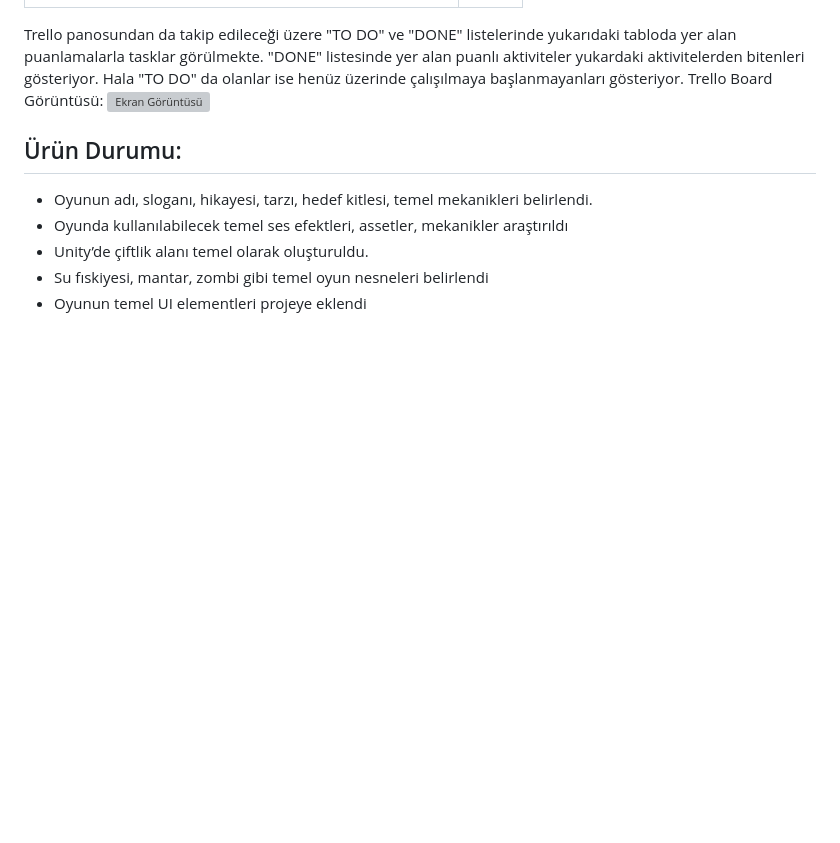
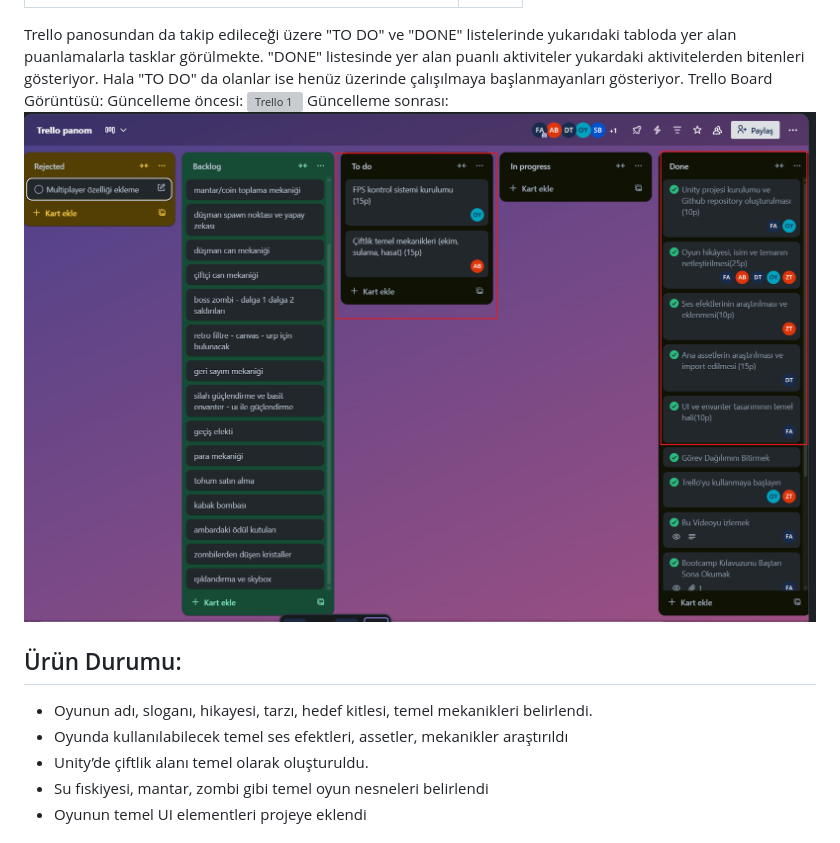
Before and after one commit to fundanedir1/grup23repository, a Markdown page: README.md, the part around the change. Rendered like a GitHub page; blank space fills up the shorter version; grey boxes are pictures that could not be loaded.

```diff
--- a/README.md
+++ b/README.md
@@ -138,7 +138,10 @@ Daily Scrum toplantılarımız 2 günde bir Meets üzerinden gerçekleşmektedir
 
 Trello panosundan da takip edileceği üzere "TO DO" ve "DONE" listelerinde yukarıdaki tabloda yer alan puanlamalarla tasklar görülmekte. "DONE" listesinde yer alan puanlı aktiviteler yukardaki aktivitelerden bitenleri gösteriyor. Hala "TO DO" da olanlar ise henüz üzerinde çalışılmaya başlanmayanları gösteriyor.
 Trello Board Görüntüsü:
-![Ekran Görüntüsü](https://raw.githubusercontent.com/fundanedir1/grup23repository/d5e95d20c79784d5a44f96f62c045a604ce2d1fb/Ekran%20g%C3%B6r%C3%BCnt%C3%BCs%C3%BC%202025-07-05%20102448.png)
+Güncelleme öncesi:
+![Trello 1](https://raw.githubusercontent.com/fundanedir1/grup23repository/d5e95d20c79784d5a44f96f62c045a604ce2d1fb/Ekran%20g%C3%B6r%C3%BCnt%C3%BCs%C3%BC%202025-07-05%20102448.png)
+Güncelleme sonrası:
+![Trello 2](https://github.com/fundanedir1/grup23repository/blob/3eca43700d9eb63453759e1eb7c72418d385d008/trello%20ssleri/trello2.png?raw=true)
 
 ## Ürün Durumu:
 
```
